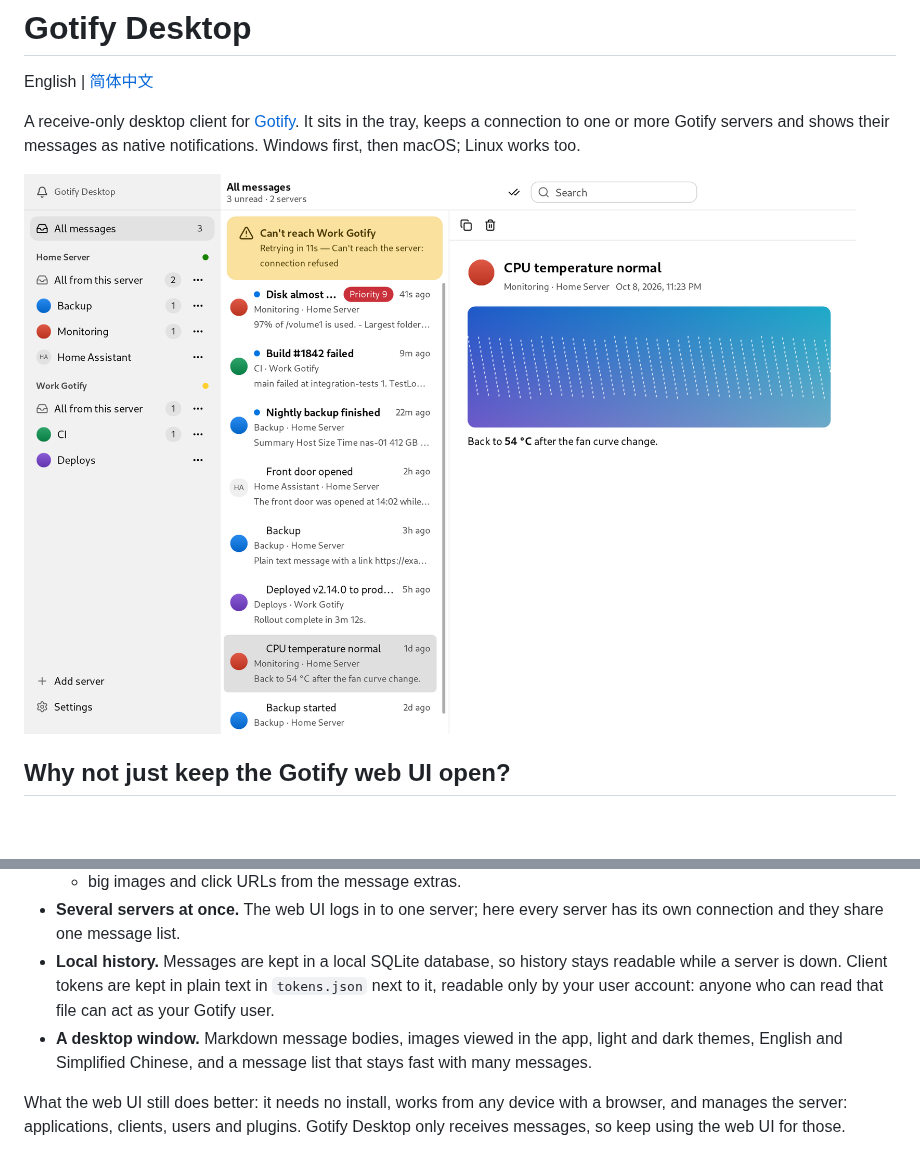
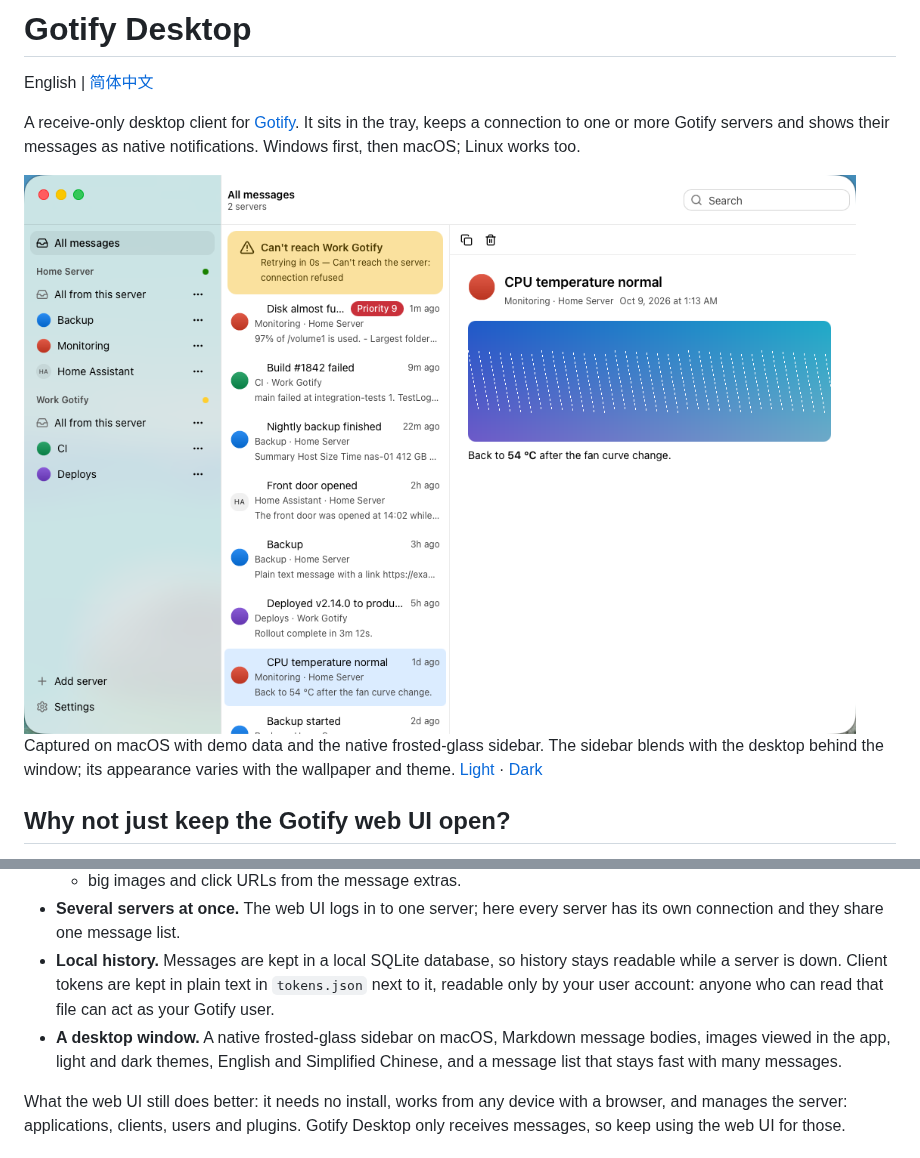
Before and after one commit to RedwindA/gotify-desktop, a Markdown page: README.md, 2 parts joined by grey strips. GitHub-like rendering; pictures changed too: docs/main-light.png; blank space fills up the shorter version.

```diff
--- a/README.md
+++ b/README.md
@@ -10,4 +10,6 @@ A receive-only desktop client for [Gotify](https://gotify.net). It sits in the t
 </picture>
+
+Captured on macOS with demo data and the native frosted-glass sidebar. The sidebar blends with the desktop behind the window; its appearance varies with the wallpaper and theme. [Light](docs/main-light.png) · [Dark](docs/main-dark.png)
 
 ## Why not just keep the Gotify web UI open?
 
@@ -22,7 +24,7 @@ The web UI that ships with gotify/server is good for managing a server. It is no
   - big images and click URLs from the message extras.
 - **Several servers at once.** The web UI logs in to one server; here every server has its own connection and they share one message list.
 - **Local history.** Messages are kept in a local SQLite database, so history stays readable while a server is down. Client tokens are kept in plain text in `tokens.json` next to it, readable only by your user account: anyone who can read that file can act as your Gotify user.
-- **A desktop window.** Markdown message bodies, images viewed in the app, light and dark themes, English and Simplified Chinese, and a message list that stays fast with many messages.
+- **A desktop window.** A native frosted-glass sidebar on macOS, Markdown message bodies, images viewed in the app, light and dark themes, English and Simplified Chinese, and a message list that stays fast with many messages.
 
 What the web UI still does better: it needs no install, works from any device with a browser, and manages the server: applications, clients, users and plugins. Gotify Desktop only receives messages, so keep using the web UI for those.
 
```
Also changed, not shown: other parts of README.md (+1 -1 lines), AGENTS.md (+9 -2 lines), README.zh-CN.md (+4 -2 lines), docs/main-dark.png, docs/main-zh-dark.png, docs/main-zh-light.png.
